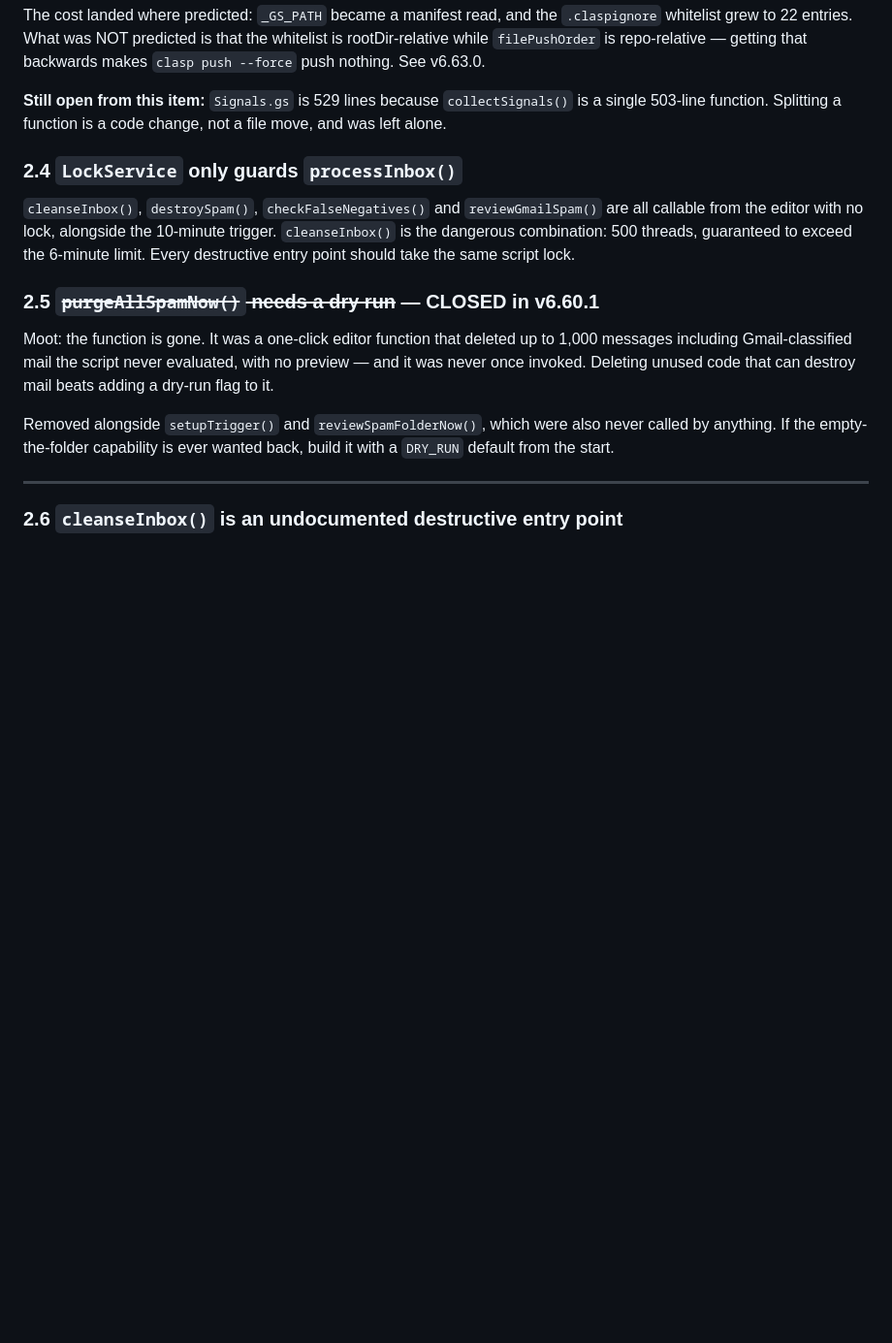
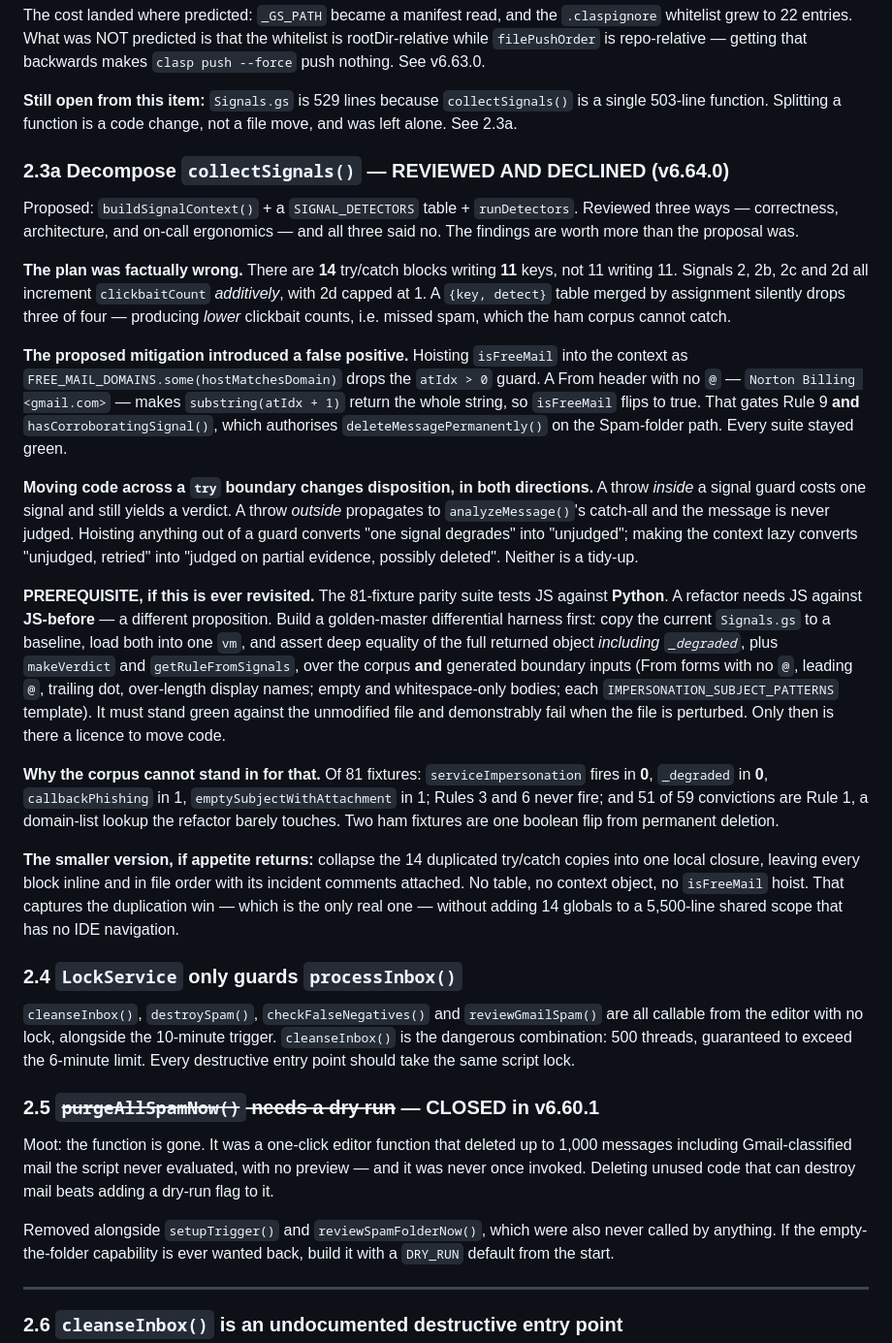
Before and after one commit to gfreedman/gmail-spam-detector, a Markdown page: docs/BACKLOG.md, the part around the change. Shown at 97% size. Rendered like a GitHub page; blank space fills up the shorter version.

Commit message:
Record why collectSignals() was not decomposed
Docs only. A three-way review of a proposed decomposition concluded no, and the findings are worth more than the proposal was. Recorded as BACKLOG 2.3a so it is not re-derived: the plan miscounted the blocks (14 writing 11 keys, four incrementing clickbaitCount additively), its own isFreeMail mitigation introduced a false positive that every suite passed, crossing a try boundary changes disposition in both directions, and the prerequisite if revisited is a golden-master differential harness because parity tests JS against Python rather than JS against JS-before.

No version bump; nothing under src/ is touched.

Co-Authored-By: Claude Opus 5 (1M context) <noreply@anthropic.com>

```diff
--- a/docs/BACKLOG.md
+++ b/docs/BACKLOG.md
@@ -299,7 +299,57 @@ that backwards makes `clasp push --force` push nothing. See v6.63.0.
 
 **Still open from this item:** `Signals.gs` is 529 lines because
 `collectSignals()` is a single 503-line function. Splitting a function is a code
-change, not a file move, and was left alone.
+change, not a file move, and was left alone. See 2.3a.
+
+### 2.3a Decompose `collectSignals()` — REVIEWED AND DECLINED (v6.64.0)
+
+Proposed: `buildSignalContext()` + a `SIGNAL_DETECTORS` table + `runDetectors`.
+Reviewed three ways — correctness, architecture, and on-call ergonomics — and
+all three said no. The findings are worth more than the proposal was.
+
+**The plan was factually wrong.** There are **14** try/catch blocks writing
+**11** keys, not 11 writing 11. Signals 2, 2b, 2c and 2d all increment
+`clickbaitCount` *additively*, with 2d capped at 1. A `{key, detect}` table
+merged by assignment silently drops three of four — producing *lower* clickbait
+counts, i.e. missed spam, which the ham corpus cannot catch.
+
+**The proposed mitigation introduced a false positive.** Hoisting `isFreeMail`
+into the context as `FREE_MAIL_DOMAINS.some(hostMatchesDomain)` drops the
+`atIdx > 0` guard. A From header with no `@` — `Norton Billing <gmail.com>` —
+makes `substring(atIdx + 1)` return the whole string, so `isFreeMail` flips to
+true. That gates Rule 9 **and** `hasCorroboratingSignal()`, which authorises
+`deleteMessagePermanently()` on the Spam-folder path. Every suite stayed green.
+
+**Moving code across a `try` boundary changes disposition, in both directions.**
+A throw *inside* a signal guard costs one signal and still yields a verdict. A
+throw *outside* propagates to `analyzeMessage()`'s catch-all and the message is
+never judged. Hoisting anything out of a guard converts "one signal degrades"
+into "unjudged"; making the context lazy converts "unjudged, retried" into
+"judged on partial evidence, possibly deleted". Neither is a tidy-up.
+
+**PREREQUISITE, if this is ever revisited.** The 81-fixture parity suite tests
+JS against **Python**. A refactor needs JS against **JS-before** — a different
+proposition. Build a golden-master differential harness first: copy the current
+`Signals.gs` to a baseline, load both into one `vm`, and assert deep equality of
+the full returned object *including `_degraded`*, plus `makeVerdict` and
+`getRuleFromSignals`, over the corpus **and** generated boundary inputs (From
+forms with no `@`, leading `@`, trailing dot, over-length display names; empty
+and whitespace-only bodies; each `IMPERSONATION_SUBJECT_PATTERNS` template).
+It must stand green against the unmodified file and demonstrably fail when the
+file is perturbed. Only then is there a licence to move code.
+
+**Why the corpus cannot stand in for that.** Of 81 fixtures:
+`serviceImpersonation` fires in **0**, `_degraded` in **0**, `callbackPhishing`
+in 1, `emptySubjectWithAttachment` in 1; Rules 3 and 6 never fire; and 51 of 59
+convictions are Rule 1, a domain-list lookup the refactor barely touches. Two
+ham fixtures are one boolean flip from permanent deletion.
+
+**The smaller version, if appetite returns:** collapse the 14 duplicated
+try/catch copies into one local closure, leaving every block inline and in file
+order with its incident comments attached. No table, no context object, no
+`isFreeMail` hoist. That captures the duplication win — which is the only real
+one — without adding 14 globals to a 5,500-line shared scope that has no IDE
+navigation.
 
 ### 2.4 `LockService` only guards `processInbox()`
 
```
